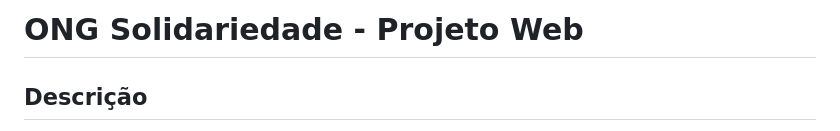
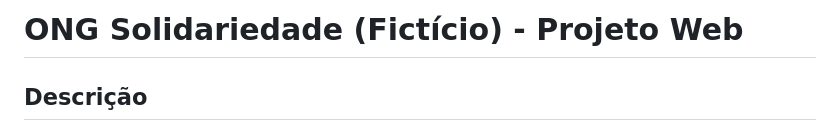
Before and after one commit to ZyZydotPNG/projeto-ong-solidariedade, a Markdown page: README.md, the part around the change. GitHub-like rendering.

```diff
--- a/README.md
+++ b/README.md
@@ -1,4 +1,4 @@
-# ONG Solidariedade - Projeto Web
+# ONG Solidariedade (Fictício) - Projeto Web
 
 ## Descrição
 
```
